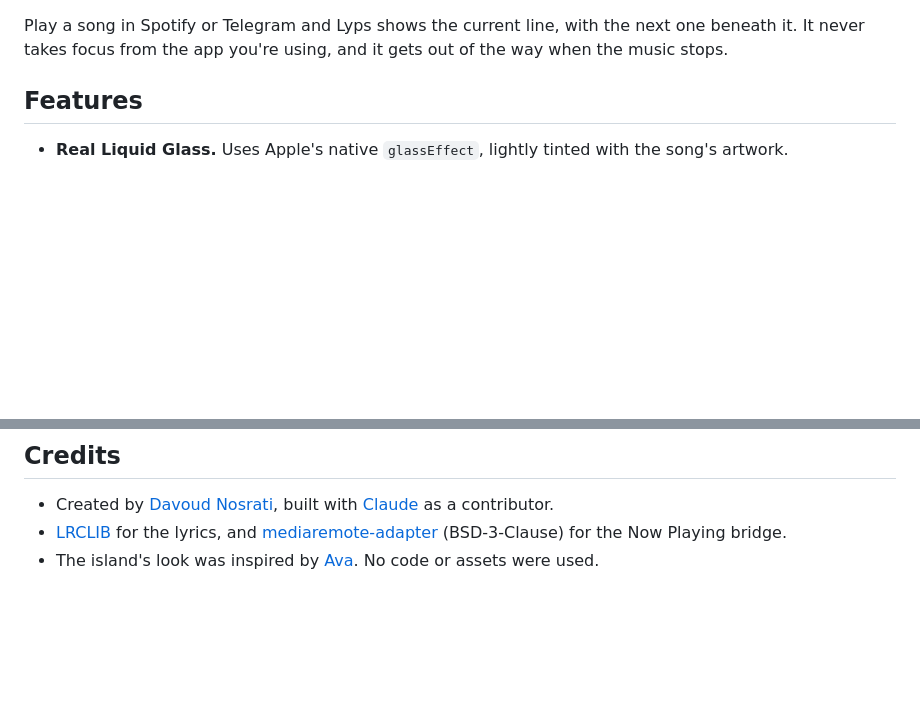
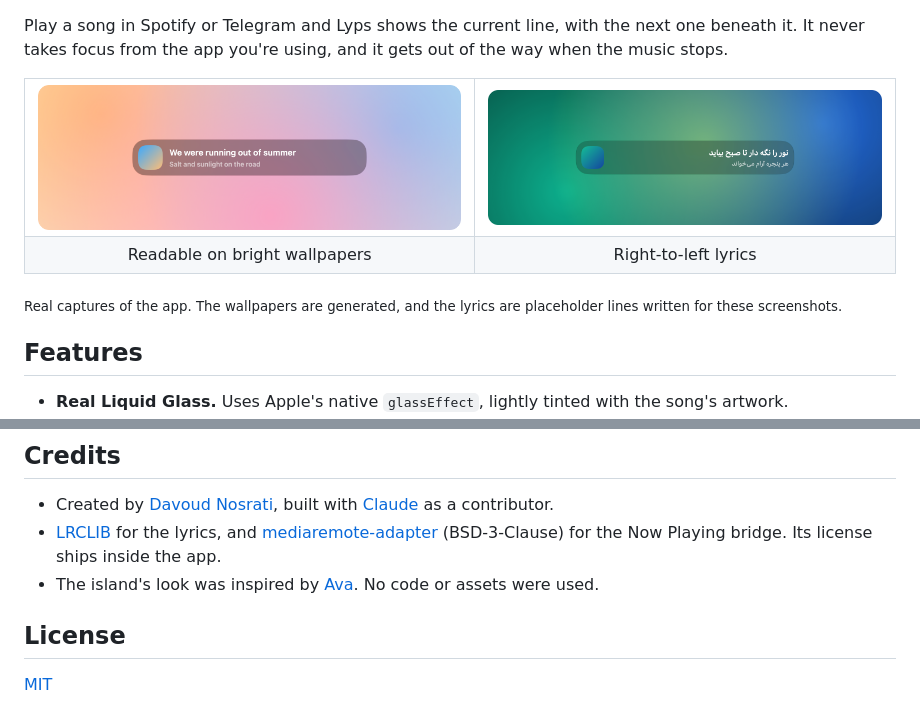
Before and after one commit to ausdavoud/lyps, a Markdown page: README.md, 2 parts joined by grey strips. Rendered like a GitHub page; pictures changed too: docs/screenshots/daylight.png (added), docs/screenshots/forest.png (added); blank space fills up the shorter version.

```diff
--- a/README.md
+++ b/README.md
@@ -15,6 +19,19 @@
 </p>
 
 Play a song in Spotify or Telegram and Lyps shows the current line, with the next one beneath it. It never takes focus from the app you're using, and it gets out of the way when the music stops.
+
+<table>
+  <tr>
+    <td><img src="docs/screenshots/daylight.png" alt="The island staying readable on a bright pastel wallpaper"></td>
+    <td><img src="docs/screenshots/forest.png" alt="A Persian lyric aligned to the right in the island"></td>
+  </tr>
+  <tr>
+    <td align="center">Readable on bright wallpapers</td>
+    <td align="center">Right-to-left lyrics</td>
+  </tr>
+</table>
+
+<sub>Real captures of the app. The wallpapers are generated, and the lyrics are placeholder lines written for these screenshots.</sub>
 
 ## Features
 
@@ -110,5 +150,9 @@ The icon is drawn in code, by [scripts/make-icon.swift](scripts/make-icon.swift)
 ## Credits
 
 - Created by [Davoud Nosrati](https://github.com/ausdavoud), built with [Claude](https://claude.com/claude-code) as a contributor.
-- [LRCLIB](https://lrclib.net) for the lyrics, and [mediaremote-adapter](https://github.com/ungive/mediaremote-adapter) (BSD-3-Clause) for the Now Playing bridge.
+- [LRCLIB](https://lrclib.net) for the lyrics, and [mediaremote-adapter](https://github.com/ungive/mediaremote-adapter) (BSD-3-Clause) for the Now Playing bridge. Its license ships inside the app.
 - The island's look was inspired by [Ava](https://github.com/yappologistic/Ava). No code or assets were used.
+
+## License
+
+[MIT](LICENSE)
```
Also changed, not shown: other parts of README.md (+65 -38 lines), docs/screenshots/dusk.png (added), docs/screenshots/settings.png (added), 7 other files.
